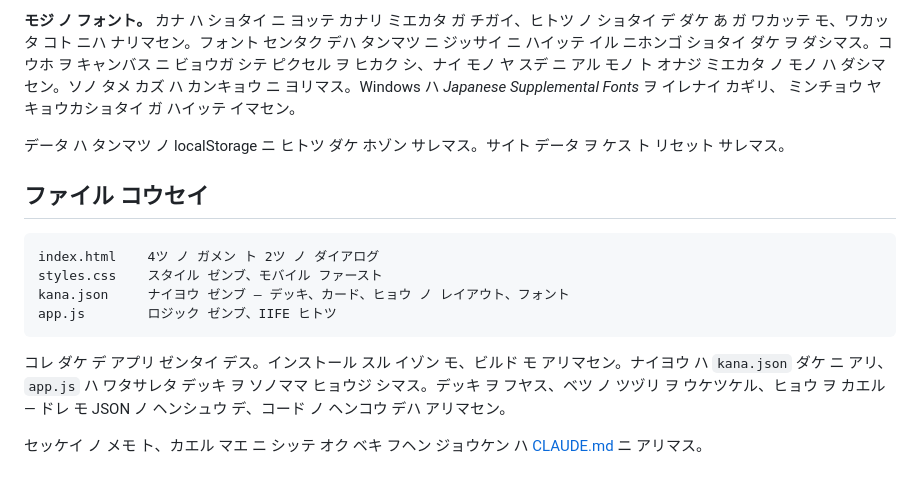
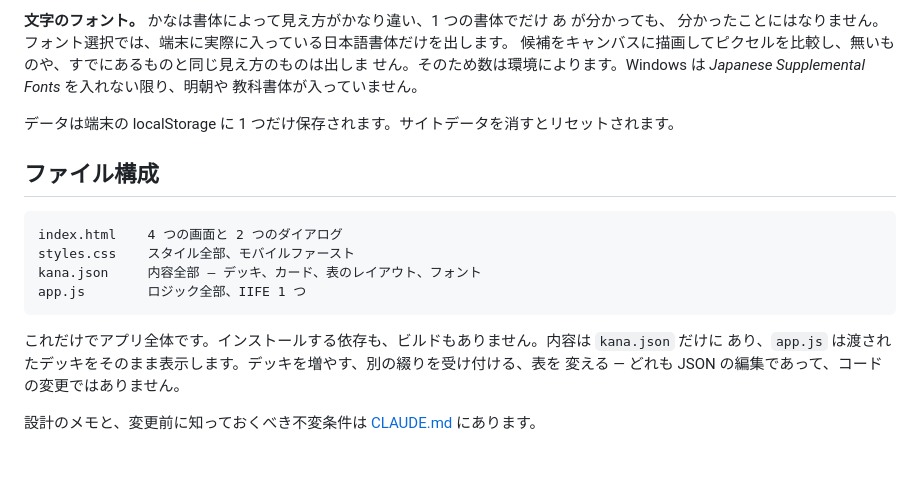
Before and after one commit to OlaYZen/kana, a Markdown page: README.md, the part around one of its changes. Drawn GitHub-style.

````diff
--- a/README.md
+++ b/README.md
@@ -202,27 +193,23 @@ python -m http.server 8000
 
-**モジ ノ フォント。** カナ ハ ショタイ ニ ヨッテ カナリ ミエカタ ガ チガイ、ヒトツ ノ ショタイ デ
-ダケ あ ガ ワカッテ モ、ワカッタ コト ニハ ナリマセン。フォント センタク デハ タンマツ ニ ジッサイ
-ニ ハイッテ イル ニホンゴ ショタイ ダケ ヲ ダシマス。コウホ ヲ キャンバス ニ ビョウガ シテ ピクセル
-ヲ ヒカク シ、ナイ モノ ヤ スデ ニ アル モノ ト オナジ ミエカタ ノ モノ ハ ダシマセン。ソノ タメ
-カズ ハ カンキョウ ニ ヨリマス。Windows ハ *Japanese Supplemental Fonts* ヲ イレナイ カギリ、
-ミンチョウ ヤ キョウカショタイ ガ ハイッテ イマセン。
+**文字のフォント。** かなは書体によって見え方がかなり違い、1 つの書体でだけ あ が分かっても、
+分かったことにはなりません。フォント選択では、端末に実際に入っている日本語書体だけを出します。
+候補をキャンバスに描画してピクセルを比較し、無いものや、すでにあるものと同じ見え方のものは出しま
+せん。そのため数は環境によります。Windows は *Japanese Supplemental Fonts* を入れない限り、明朝や
+教科書体が入っていません。
 
-データ ハ タンマツ ノ localStorage ニ ヒトツ ダケ ホゾン サレマス。サイト データ ヲ ケス ト
-リセット サレマス。
+データは端末の localStorage に 1 つだけ保存されます。サイトデータを消すとリセットされます。
 
-## ファイル コウセイ
+## ファイル構成
 
 ```
-index.html    4ツ ノ ガメン ト 2ツ ノ ダイアログ
-styles.css    スタイル ゼンブ、モバイル ファースト
-kana.json     ナイヨウ ゼンブ — デッキ、カード、ヒョウ ノ レイアウト、フォント
-app.js        ロジック ゼンブ、IIFE ヒトツ
+index.html    4 つの画面と 2 つのダイアログ
+styles.css    スタイル全部、モバイルファースト
+kana.json     内容全部 — デッキ、カード、表のレイアウト、フォント
+app.js        ロジック全部、IIFE 1 つ
 ```
 
-コレ ダケ デ アプリ ゼンタイ デス。インストール スル イゾン モ、ビルド モ アリマセン。ナイヨウ ハ
-`kana.json` ダケ ニ アリ、`app.js` ハ ワタサレタ デッキ ヲ ソノママ ヒョウジ シマス。デッキ ヲ
-フヤス、ベツ ノ ツヅリ ヲ ウケツケル、ヒョウ ヲ カエル — ドレ モ JSON ノ ヘンシュウ デ、コード ノ
-ヘンコウ デハ アリマセン。
+これだけでアプリ全体です。インストールする依存も、ビルドもありません。内容は `kana.json` だけに
+あり、`app.js` は渡されたデッキをそのまま表示します。デッキを増やす、別の綴りを受け付ける、表を
+変える — どれも JSON の編集であって、コードの変更ではありません。
 
-セッケイ ノ メモ ト、カエル マエ ニ シッテ オク ベキ フヘン ジョウケン ハ [CLAUDE.md](CLAUDE.md)
-ニ アリマス。
+設計のメモと、変更前に知っておくべき不変条件は [CLAUDE.md](CLAUDE.md) にあります。
````
Also changed, not shown: other parts of README.md (+57 -66 lines).
